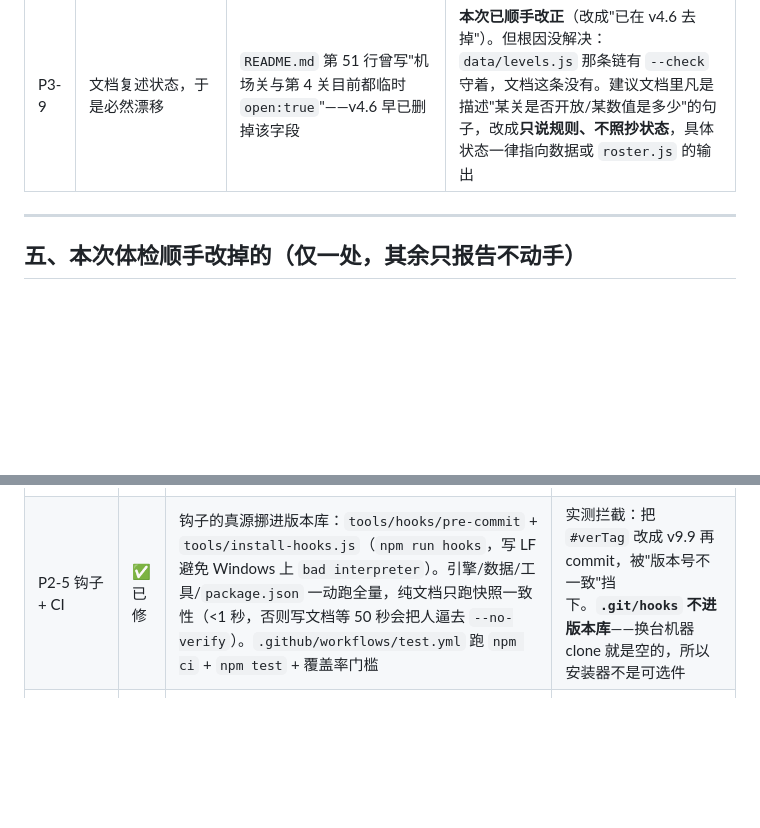
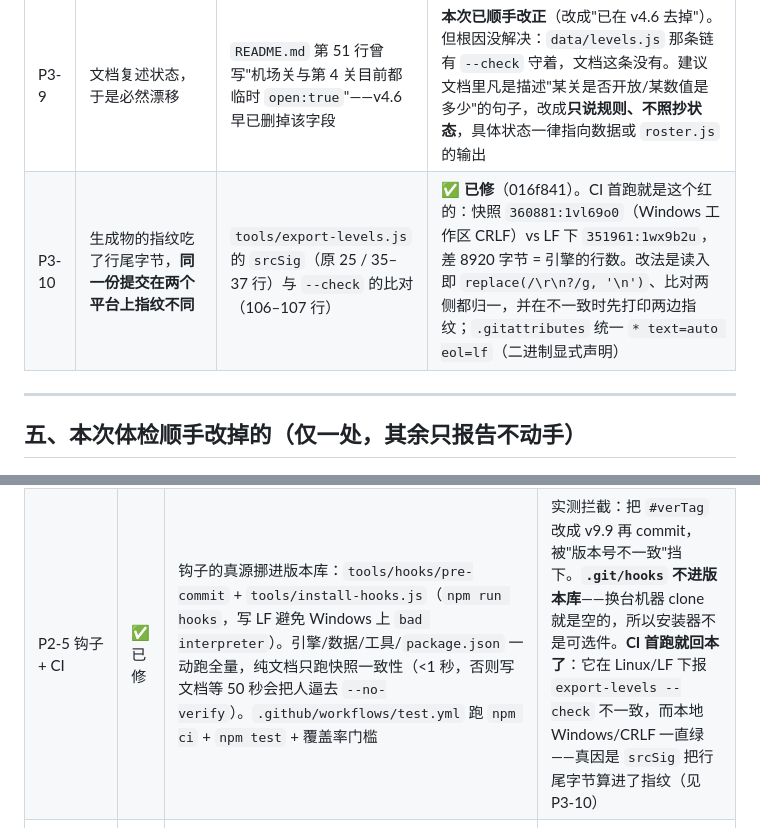
Before and after one commit to gugulina/wargame01, a Markdown page: docs/11-综合体检报告-v4.6.md, 2 parts joined by grey strips. Rendered like a GitHub page; blank space fills up the shorter version.

```diff
--- a/docs/11-综合体检报告-v4.6.md
+++ b/docs/11-综合体检报告-v4.6.md
@@ -167,6 +167,7 @@ AA 要求正文 ≥4.5:1、大字 ≥3:1。**这两档都不到 3:1，且字号
 | P3-7 | `.gitignore` 忽略 `_*.js` | `.gitignore` | 会把任何想用下划线开头的工具文件挡在门外（当前靠约定规避）。影响极小，但值得知道 |
 | P3-8 | 战术卡条与行动气泡在窄屏重叠 | 360 px 截图（见附录） | 展开态行动气泡压在卡条上，第 3 张卡被挡。气泡是瞬态的，可接受；若想修，`placeUops()` 的障碍列表加上 `#cardBar` 的矩形即可 |
 | P3-9 | 文档复述状态，于是必然漂移 | `README.md` 第 51 行曾写"机场关与第 4 关目前都临时 `open:true`"——v4.6 早已删掉该字段 | **本次已顺手改正**（改成"已在 v4.6 去掉"）。但根因没解决：`data/levels.js` 那条链有 `--check` 守着，文档这条没有。建议文档里凡是描述"某关是否开放/某数值是多少"的句子，改成**只说规则、不照抄状态**，具体状态一律指向数据或 `roster.js` 的输出 |
+| P3-10 | 生成物的指纹吃了行尾字节，**同一份提交在两个平台上指纹不同** | `tools/export-levels.js` 的 `srcSig`（原 25 / 35–37 行）与 `--check` 的比对（106–107 行） | ✅ **已修**（016f841）。CI 首跑就是这个红的：快照 `360881:1vl69o0`（Windows 工作区 CRLF）vs LF 下 `351961:1wx9b2u`，差 8920 字节 = 引擎的行数。改法是读入即 `replace(/\r\n?/g, '\n')`、比对两侧都归一，并在不一致时先打印两边指纹；`.gitattributes` 统一 `* text=auto eol=lf`（二进制显式声明） |
 
 ---
 
@@ -230,7 +231,7 @@ AA 要求正文 ≥4.5:1、大字 ≥3:1。**这两档都不到 3:1，且字号
 | P2-4 `<title>` | ✅ 已修 | `岚口要地争夺战 · 战役级` → `苍屿战役 · 战役级` | 引擎跑六关，标题不该写死某一关 |
 | P1-1 HQ / 键盘零覆盖 | ✅ 已修 | ① briefcheck [16] 逐个点开四个页签，验证内容真的换掉、v4.6 的"局内只读"、副官问答条数、关闭后清空；② [17] 存档导入的四条失败分支 + 成功路径；③ [18] 键盘光标 14 条；④ `closeHQ()` 现在把焦点还给打开前的元素 | V8 覆盖：`renderHQ` **0 → 10 次**、`hqDex` 3、`hqCards` 2、`hqSave` 3、`hqAide` 2。导入分支额外断言了"被拒之后本机存档一字未动"——只看返回值的话，写了一半才发现不对也是 `ok:false` |
 | P2-2 可访问性 | ✅ 已修 | ① 全局 `button/a/[tabindex]:focus-visible` 描边（v4.6.1 时全项目 0 处）；② `#board` 加 `tabindex=0` + `role=application` + `aria-label`，方向键移格、回车走**同一个** `onHexClick`、`aria-activedescendant` 指向当前格、`#kbSay` 用 `aria-live=polite` 播报地形/部队/要点；③ HQ 改成 `role="dialog" aria-modal`，打开时焦点进面板、关闭时还给来处 | briefcheck [18] 14 条 + mutcheck 7 条，**每条都反向验证过**：不夹边界（会绕到对面一行）、不画光标、移动后不重画、不设 aria、回车失效、不判焦点、关 HQ 不还焦点，各自如期变红 |
-| P2-5 钩子 + CI | ✅ 已修 | 钩子的真源挪进版本库：`tools/hooks/pre-commit` + `tools/install-hooks.js`（`npm run hooks`，写 LF 避免 Windows 上 `bad interpreter`）。引擎/数据/工具/`package.json` 一动跑全量，纯文档只跑快照一致性（<1 秒，否则写文档等 50 秒会把人逼去 `--no-verify`）。`.github/workflows/test.yml` 跑 `npm ci` + `npm test` + 覆盖率门槛 | 实测拦截：把 `#verTag` 改成 v9.9 再 commit，被"版本号不一致"挡下。**`.git/hooks` 不进版本库**——换台机器 clone 就是空的，所以安装器不是可选件 |
+| P2-5 钩子 + CI | ✅ 已修 | 钩子的真源挪进版本库：`tools/hooks/pre-commit` + `tools/install-hooks.js`（`npm run hooks`，写 LF 避免 Windows 上 `bad interpreter`）。引擎/数据/工具/`package.json` 一动跑全量，纯文档只跑快照一致性（<1 秒，否则写文档等 50 秒会把人逼去 `--no-verify`）。`.github/workflows/test.yml` 跑 `npm ci` + `npm test` + 覆盖率门槛 | 实测拦截：把 `#verTag` 改成 v9.9 再 commit，被"版本号不一致"挡下。**`.git/hooks` 不进版本库**——换台机器 clone 就是空的，所以安装器不是可选件。**CI 首跑就回本了**：它在 Linux/LF 下报 `export-levels --check` 不一致，而本地 Windows/CRLF 一直绿——真因是 `srcSig` 把行尾字节算进了指纹（见 P3-10） |
 | P2-6 覆盖率量化 | ✅ 已修 | `tools/cov.js`：跑 selftest/briefcheck/levelcheck，按字节算覆盖、列出从未执行的函数（按行号 + 字节数，`--top=N`）、`--min=` 设门槛、`--only=` 单跑一支 | 实测 **90.3%**（426 个函数块，298 个执行过，128 个没跑到）；`--min=99` 退出码 1、`--min=85` 退出码 0 |
 
 **这一轮（v4.6.2）撞出来的坑，都写进代码注释了**：
```
Also changed, not shown: README.md (+7 -0 lines).
